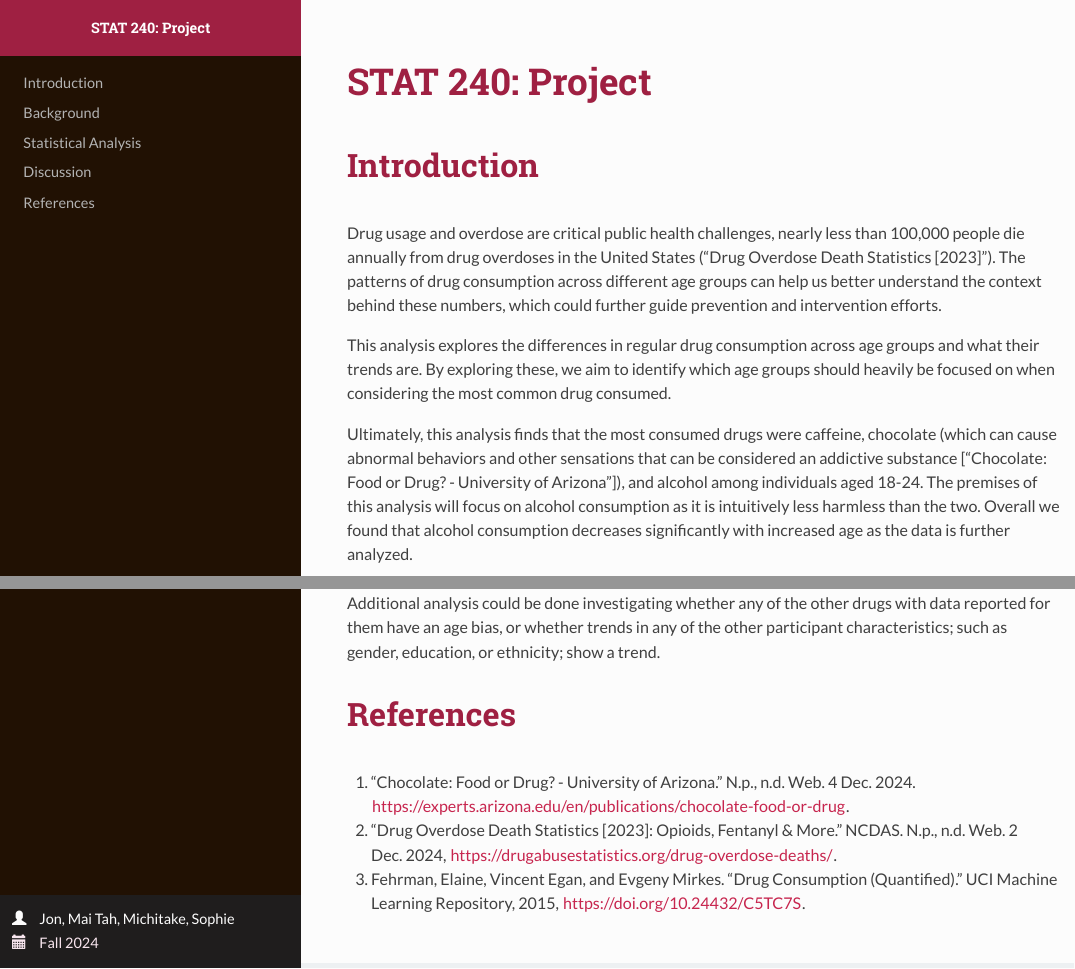
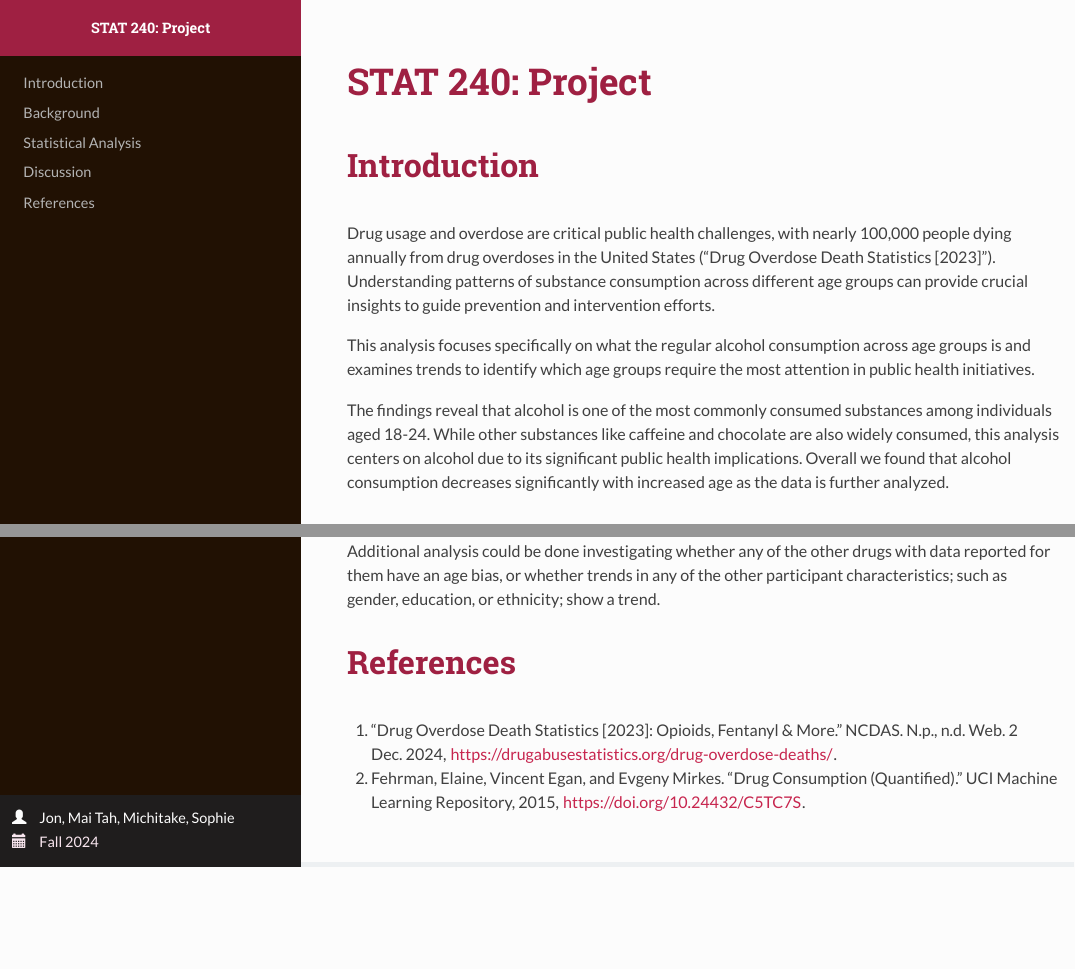
Before and after one commit to jychang06/STAT240F24-project, an R Markdown document (hw/project/project.Rmd): the page in a window 1100 px wide, from its top, and a second part further down, joined at a grey line. The pictures show the output file hw/project/project.html that the author committed with the source, opened offline.

Commit message:
Add files via upload

```diff
--- a/hw/project/project.Rmd
+++ b/hw/project/project.Rmd
@@ -146,11 +146,12 @@ drug_mod = Data %>%
 
 # Introduction
 
-Drug usage and overdose are critical public health challenges, nearly less than 100,000 people die annually from drug overdoses in the United States (“Drug Overdose Death Statistics [2023]”). The patterns of drug consumption across different age groups can help us better understand the context behind these numbers, which could further guide prevention and intervention efforts.
+Drug usage and overdose are critical public health challenges, with nearly 100,000 people dying annually from drug overdoses in the United States (“Drug Overdose Death Statistics [2023]”). Understanding patterns of substance consumption across different age groups can provide crucial insights to guide prevention and intervention efforts.
 
-This analysis explores the differences in regular drug consumption across age groups and what their trends are. By exploring these, we aim to identify which age groups should heavily be focused on when considering the most common drug consumed.
+This analysis focuses specifically on what the regular alcohol consumption across age groups is and examines trends to identify which age groups require the most attention in public health initiatives.
 
-Ultimately, this analysis finds that the most consumed drugs were caffeine, chocolate (which can cause abnormal behaviors and other sensations that can be considered an addictive substance [“Chocolate: Food or Drug? - University of Arizona”]), and alcohol among individuals aged 18-24. The premises of this analysis will focus on alcohol consumption as it is intuitively less harmless than the two. Overall we found that alcohol consumption decreases significantly with increased age as the data is further analyzed.
+The findings reveal that alcohol is one of the most commonly consumed substances among individuals aged 18-24. While other substances like caffeine and chocolate are also widely consumed, this analysis centers on alcohol due to its significant public health implications. Overall we found that alcohol consumption decreases significantly with increased age as the data is further analyzed.
+
 
 # Background
 
@@ -538,8 +539,6 @@ Additional analysis could be done investigating whether any of the other drugs w
 
 # References
 
-1. “Chocolate: Food or Drug? - University of Arizona.” N.p., n.d. Web. 4 Dec. 2024. <https://experts.arizona.edu/en/publications/chocolate-food-or-drug>.
+1. “Drug Overdose Death Statistics [2023]: Opioids, Fentanyl & More.” NCDAS. N.p., n.d. Web. 2 Dec. 2024, https://drugabusestatistics.org/drug-overdose-deaths/.
 
-2. “Drug Overdose Death Statistics [2023]: Opioids, Fentanyl & More.” NCDAS. N.p., n.d. Web. 2 Dec. 2024, https://drugabusestatistics.org/drug-overdose-deaths/.
-
-3. Fehrman, Elaine, Vincent Egan, and Evgeny Mirkes. "Drug Consumption (Quantified)." UCI Machine Learning Repository, 2015, https://doi.org/10.24432/C5TC7S.
+2. Fehrman, Elaine, Vincent Egan, and Evgeny Mirkes. "Drug Consumption (Quantified)." UCI Machine Learning Repository, 2015, https://doi.org/10.24432/C5TC7S.
```
Also changed, not shown: hw/project/project.html.
